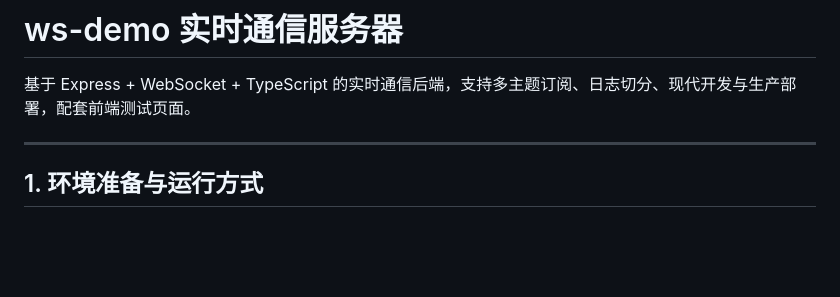
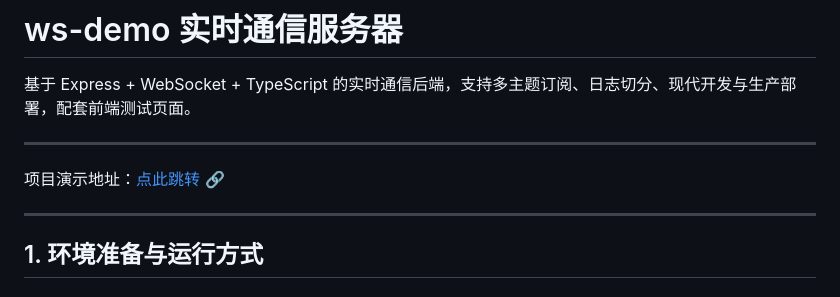
Before and after one commit to CPW2333/demo-websocket, a Markdown page: README.md, the part around the change. Drawn GitHub-style; blank space fills up the shorter version.

Commit message:
chore: add demo link

```diff
--- a/README.md
+++ b/README.md
@@ -1,6 +1,10 @@
 # ws-demo 实时通信服务器
 
 基于 Express + WebSocket + TypeScript 的实时通信后端，支持多主题订阅、日志切分、现代开发与生产部署，配套前端测试页面。
+
+---
+
+项目演示地址：[点此跳转 🔗](https://ws.wjgreat.me)
 
 ---
 
```
